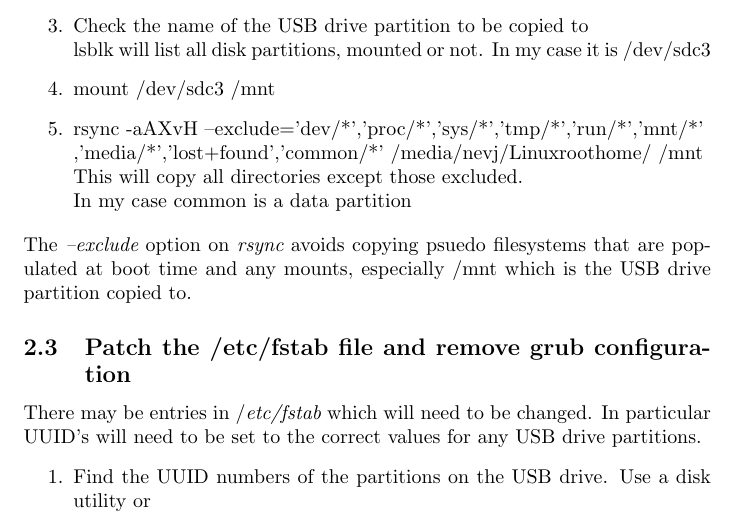
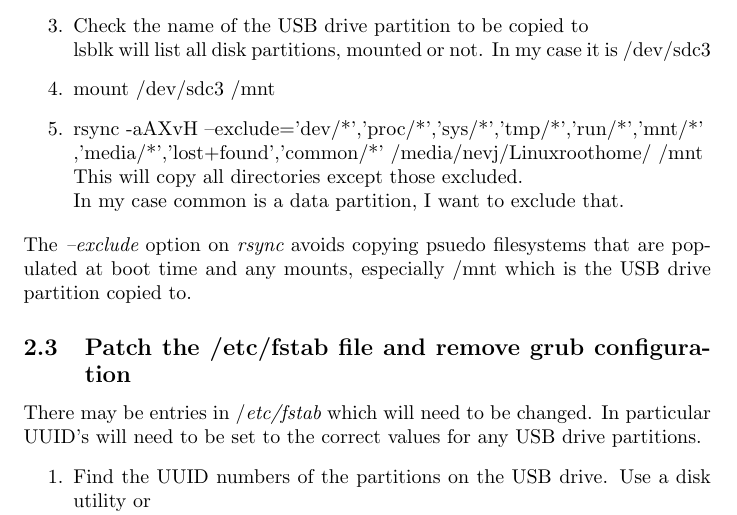
Before and after one commit to nevillejackson/Unix, a LaTeX document (grub/makeusb.tex): part of page 2 of 5, cut so that both start at the same text. Compiled offline with pdfLaTeX.

Commit message:
More fixes to rsync section

```diff
--- a/grub/makeusb.tex
+++ b/grub/makeusb.tex
@@ -49,7 +49,7 @@ mount /dev/sdb12 /media/nevj/Linuxroothome
 \item rsync -aAXvH --exclude={'dev/*','proc/*','sys/*','tmp/*','run/*','mnt/*' \\
       ,'media/*','lost+found','common/*'} /media/nevj/Linuxroothome/ /mnt  \\
 This will copy all directories except those excluded. \\
-In my case common is a data partition
+In my case common is a data partition, I want to exclude that.
 \end{enumerate}
 The {\em --exclude} option on {\em rsync} avoids copying psuedo filesystems that are populated at boot time and any mounts, especially /mnt which is the USB drive partition copied to.
 
```
Also changed, not shown: grub/makeusb.pdf.
